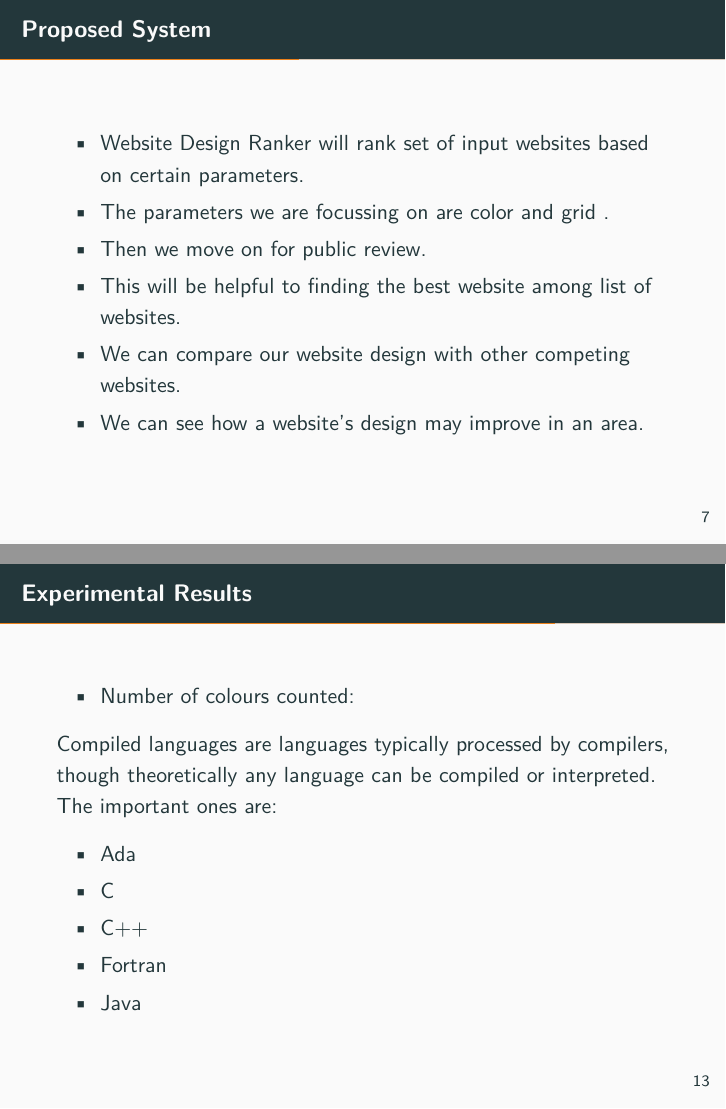
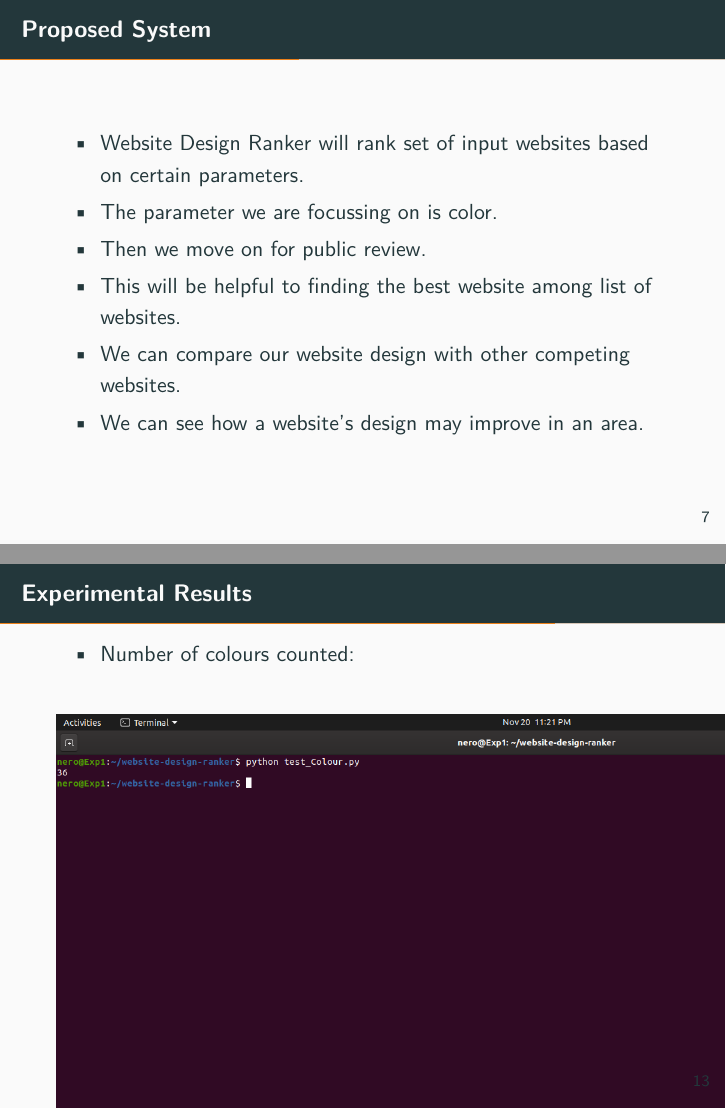
Before and after one commit to Fiddler46/Website-Design-Ranker, LaTeX slides (final_presentation/finalpres.tex): pages 7 and 13 of 17, joined at a grey line. Compiled offline with pdfLaTeX.

Commit message:
Final Presentation updated

```diff
--- a/final_presentation/finalpres.tex
+++ b/final_presentation/finalpres.tex
@@ -78,7 +78,7 @@
 	\begin{frame}{Proposed System}
 \begin{itemize}
 	\item Website Design Ranker will rank set of input websites based on certain parameters.
-	\item The parameters we are focussing on are color and grid .
+	\item The parameter we are focussing on is color.
 	\item Then we move on for public review.
 	\item This will be helpful to finding the best website among list of websites.
 	\item We can compare our website design with other competing websites.
@@ -130,14 +130,9 @@ Testing was done in several stages of this project. It was helpful to determine
 \begin{itemize}
 	\item Number of colours counted:
 \end{itemize}
-Compiled languages are languages typically processed by compilers, though theoretically any language can be compiled or interpreted. The important ones are:
-\begin{itemize}
-	\item Ada
-	\item C
-	\item C++
-	\item Fortran
-	\item Java
-\end{itemize}
+\begin{figure}[h]
+	\includegraphics[scale=.3]{colourtest.png}
+\end{figure}
 \end{frame}
 \begin{frame}
 \frametitle{Data Flow Diagram}
```
Also changed, not shown: final_presentation/colourtest.png (added), final_presentation/finalpres.pdf, final_presentation/image/level_0_dfd.jpeg (added), final_presentation/finalpres.tex (9 more changed lines), 2 other files.
